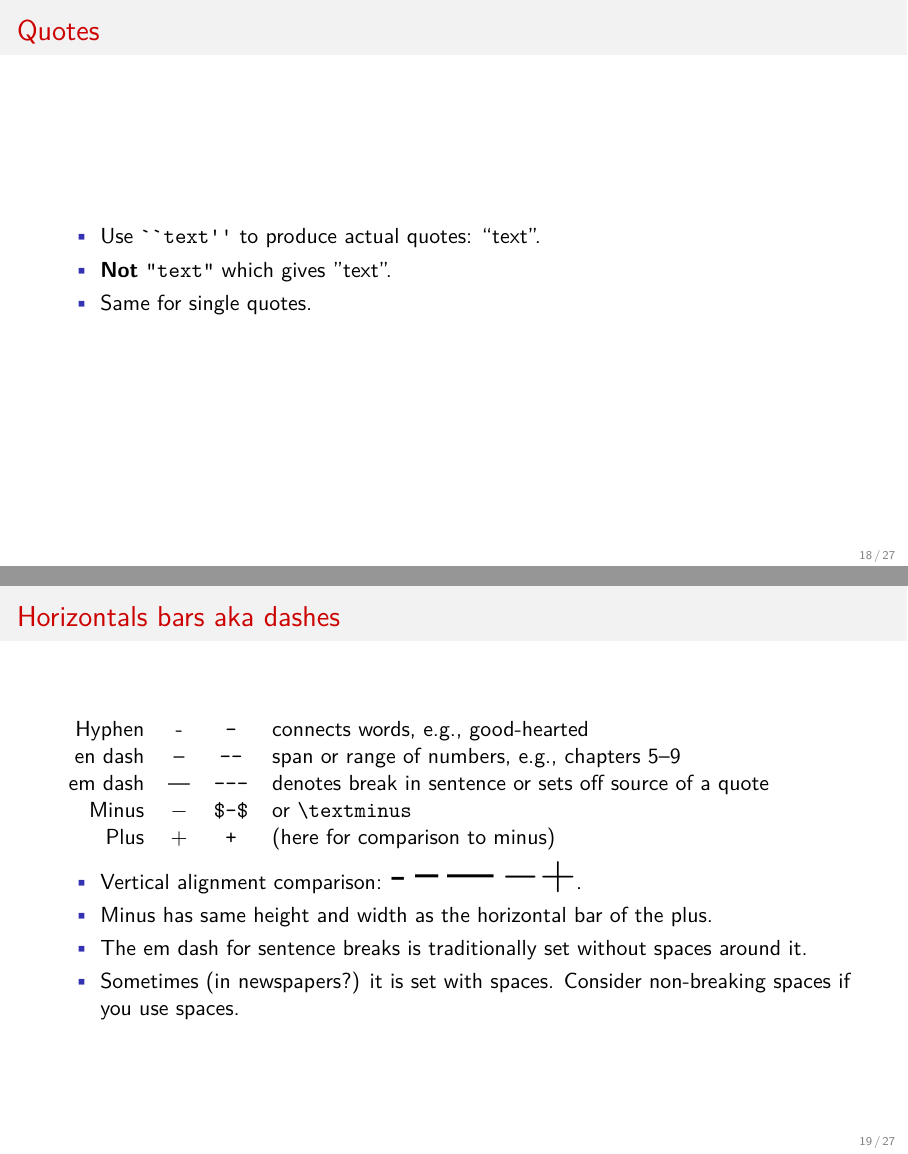
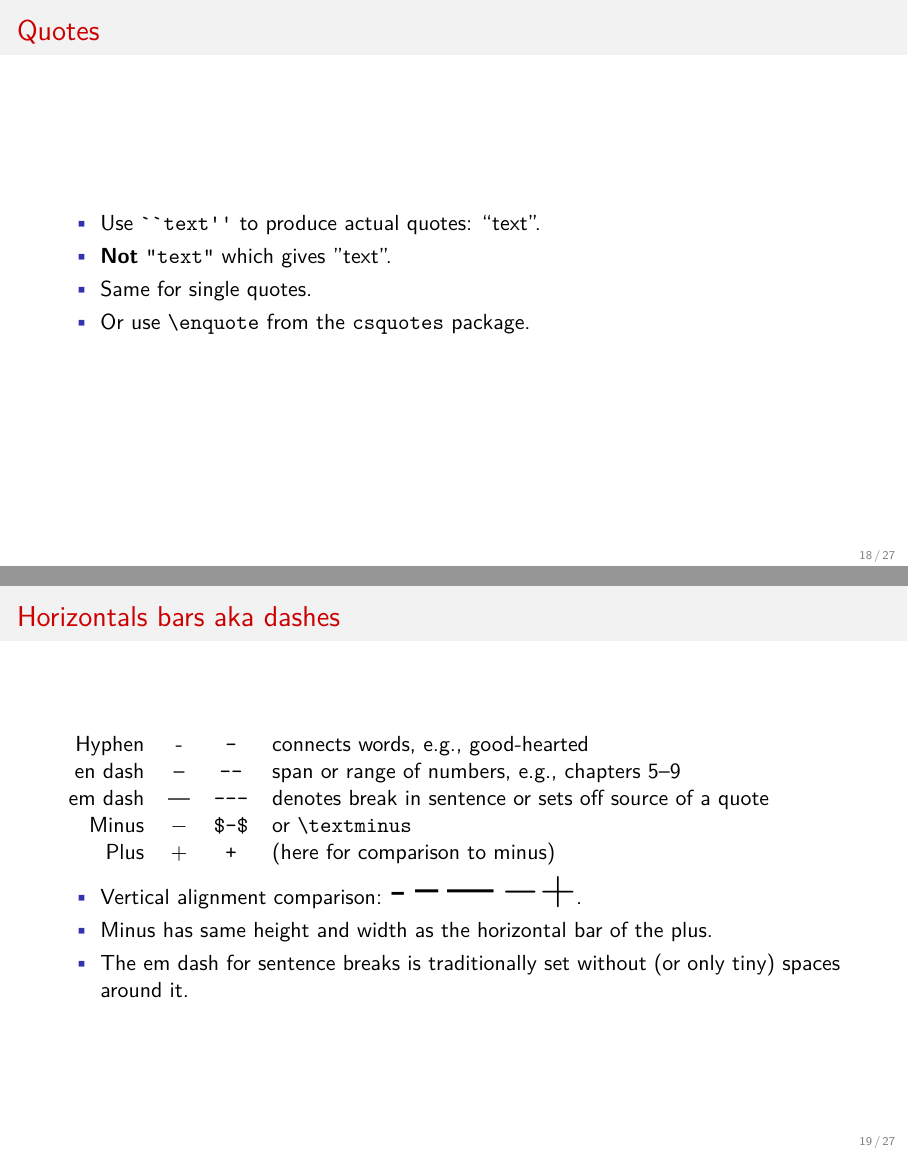
Before and after one commit to ctn-waterloo/best-practices, LaTeX slides (Document writing - LaTeX/Document writing - LaTeX.tex): pages 18 and 19 of 27, joined at a grey line. The pictures show the PDF file Document writing - LaTeX.pdf that the author committed with the source.

Commit message:
Few more additions to LaTeX best practices.

```diff
--- a/Document writing - LaTeX/Document writing - LaTeX.tex
+++ b/Document writing - LaTeX/Document writing - LaTeX.tex
@@ -210,6 +210,7 @@ The input is given by
         \item Use \verb+``text''+ to produce actual quotes: ``text''.
         \item \textbf{Not} \verb+"text"+ which gives "text". % chktex 18
         \item Same for single quotes.
+        \item Or use \verb+\enquote+ from the \texttt{csquotes} package.
     \end{itemize}
 \end{frame}
 
@@ -225,8 +226,7 @@ The input is given by
     \begin{itemize}
         \item Vertical alignment comparison: {\Huge -\,--\,---\,$-+$}. % chktex 8
         \item Minus has same height and width as the horizontal bar of the plus.
-        \item The em dash for sentence breaks is traditionally set without spaces around it.
-        \item Sometimes (in newspapers?) it is set with spaces. Consider non-breaking spaces if you use spaces.
+        \item The em dash for sentence breaks is traditionally set without (or only tiny) spaces around it.
     \end{itemize}
 \end{frame}
 
```
Also changed, not shown: Document writing - LaTeX.pdf, Document writing - LaTeX/Document writing - LaTeX.tex (4 more changed lines).
